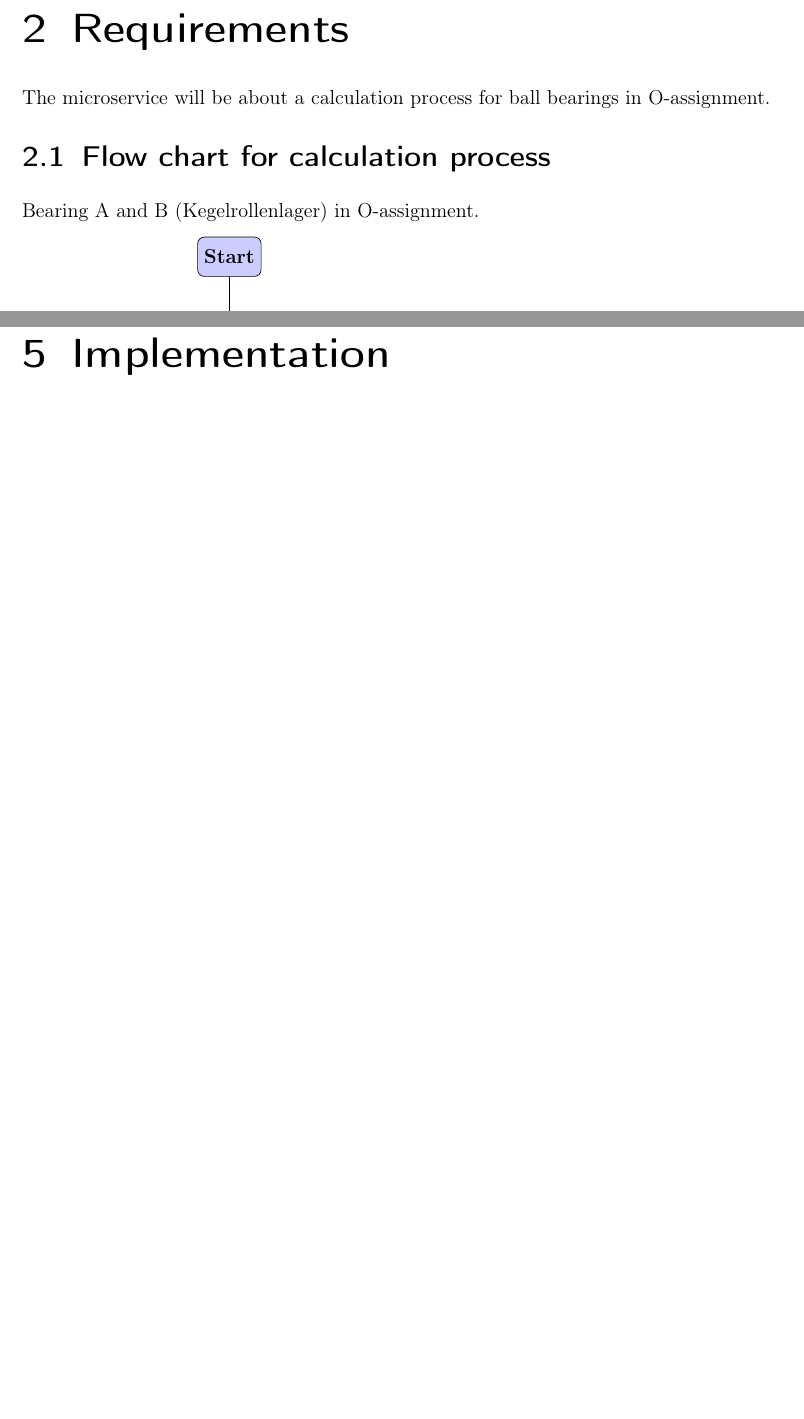
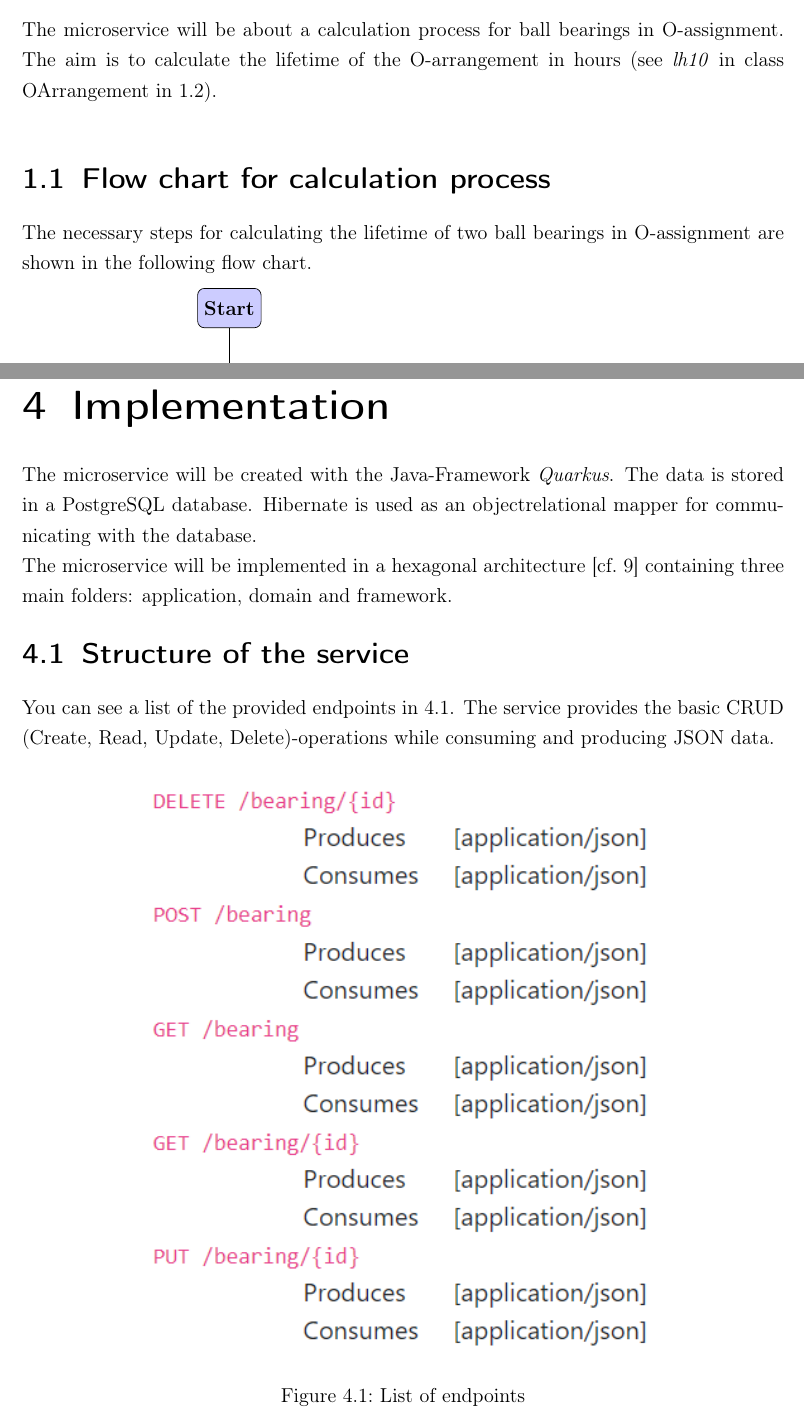
Before and after one commit to TheMaxens/ball-bearings-with-quarkus, a LaTeX thesis (docs/main.tex, which reads docs/include/content.tex): two parts of pages 9 and 20 of 23 before the commit and two parts of pages 8 and 19 of 22 after it, joined at a grey line, cut at the place of the change, the shorter picture padded with empty space. Compiled offline with pdfLaTeX.

Commit message:
[docs] added some text

```diff
--- a/docs/include/content.tex
+++ b/docs/include/content.tex
@@ -2,15 +2,12 @@
 \nocite{*}
 \lstdefinestyle{bash}{basicstyle=\ttfamily, columns=fullflexible, language=bash, breaklines=true, showspaces=false, showstringspaces=false, breakatwhitespace=true}
 
+
 \chapter{Introduction}
-
-
-
-\chapter{Requirements}
-    The microservice will be about a calculation process for ball bearings in O-assignment.
+    The microservice will be about a calculation process for ball bearings in O-assignment. The aim is to calculate the lifetime of the O-arrangement in hours (see \textit{lh10} in class OArrangement in \ref{sec:class_diagram}). \\
 
     \section{Flow chart for calculation process}
-        Bearing A and B (Kegelrollenlager) in O-assignment.
+        The necessary steps for calculating the lifetime of two ball bearings in O-assignment are shown in the following flow chart.
 
         \begin{tikzpicture}[node distance = 2cm]
             \node [terminator, fill=blue!20] (start) {\textbf{Start}};
@@ -328,9 +328,22 @@ docker compose stop
 
 
 
+\chapter{Implementation}
+    The microservice will be created with the Java-Framework \textit{Quarkus}. The data is stored in a PostgreSQL database. Hibernate is used as an objectrelational mapper for communicating with the database. \\
+    The microservice will be implemented in a hexagonal architecture \autocite[cf.][]{hexagonal_architecture} containing three main folders: application, domain and framework.
 
 
-\chapter{Implementation}
+    \section{Structure of the service}
+        You can see a list of the provided endpoints in \ref{fig:endpoints}. The service provides the basic CRUD (Create, Read, Update, Delete)-operations while consuming and producing JSON data.
+
+        \begin{figure}[h]
+            \centering
+            \includegraphics{images/endpoints.png}
+            \caption{List of endpoints}
+            \label{fig:endpoints}
+        \end{figure}
+
+
 
 
 \chapter{Conclusion} % Fazit
```
Also changed, not shown: docs/images/endpoints.png (added), docs/include/content.tex (7 more changed lines).
